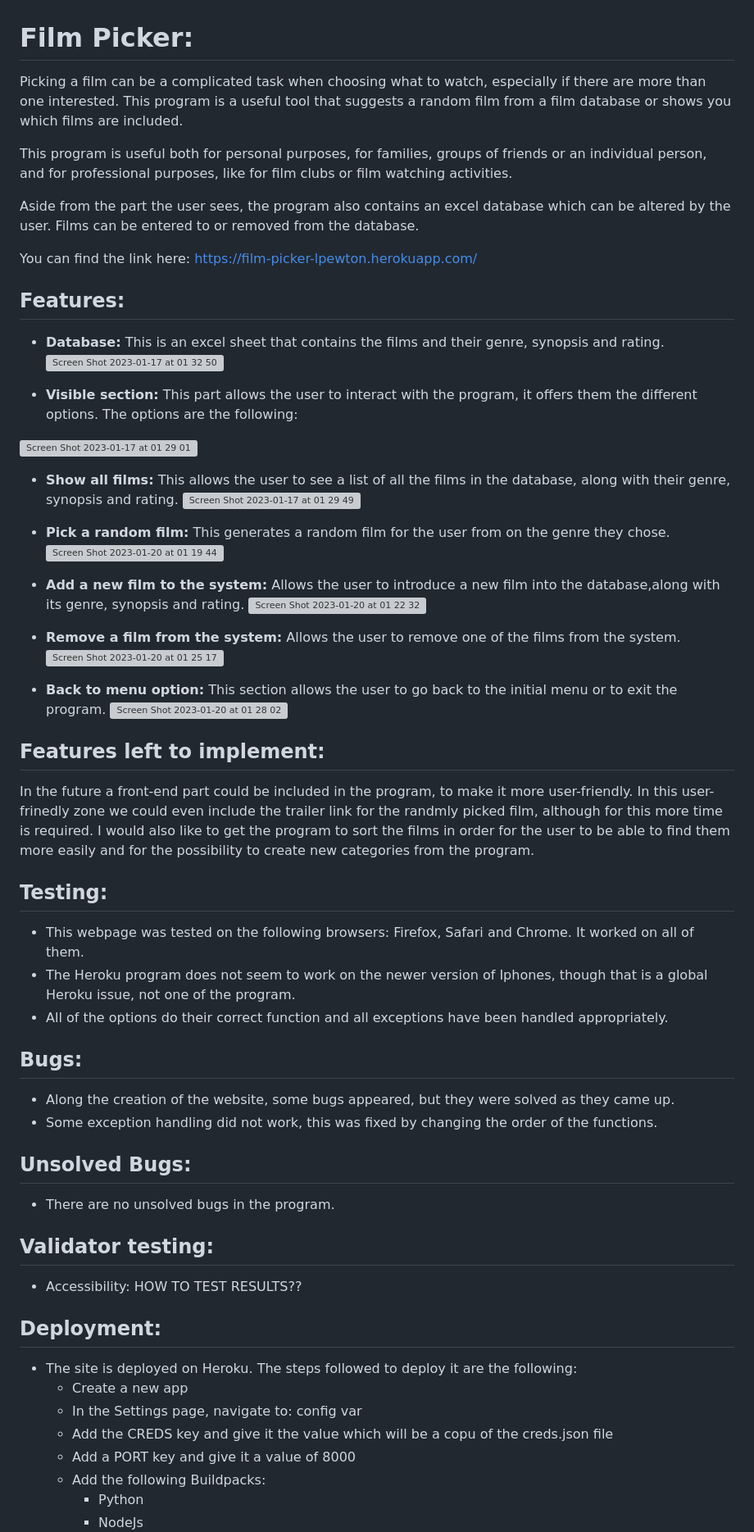
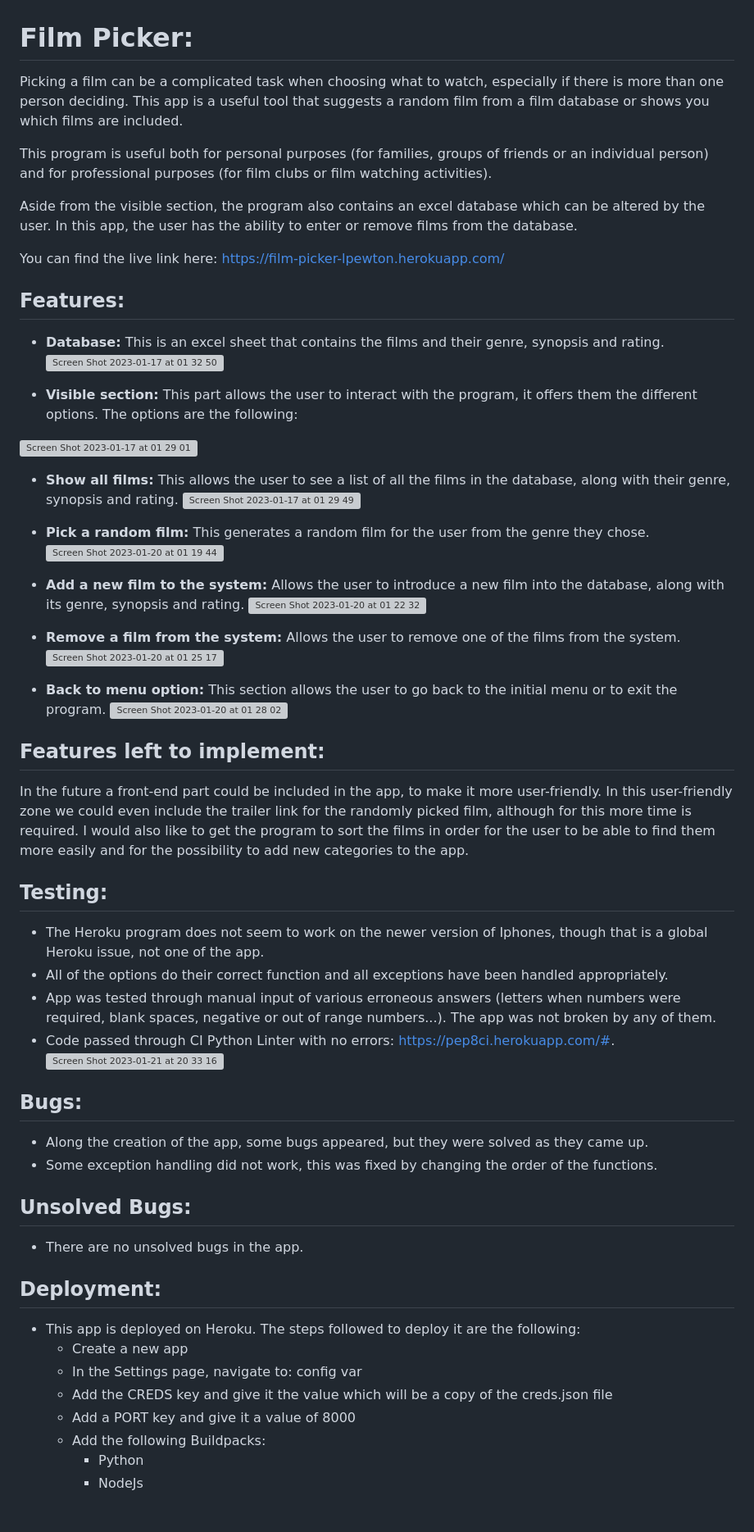
Before and after one commit to lpewton/film-picker, a Markdown page: README.md, the part around one of its changes. Shown at 82% size. GitHub-like rendering; blank space fills up the shorter version; grey boxes are pictures that could not be loaded.

Commit message:
Update README.md and correct gramatical errors

```diff
--- a/README.md
+++ b/README.md
@@ -1,12 +1,12 @@
 # Film Picker:
 
-Picking a film can be a complicated task when choosing what to watch, especially if there are more than one interested. This program is a useful tool that suggests a random film from a film database or shows you which films are included.
+Picking a film can be a complicated task when choosing what to watch, especially if there is more than one person deciding. This app is a useful tool that suggests a random film from a film database or shows you which films are included.
 
-This program is useful both for personal purposes, for families, groups of friends or an individual person, and for professional purposes, like for film clubs or film watching activities.
+This program is useful both for personal purposes (for families, groups of friends or an individual person) and for professional purposes (for film clubs or film watching activities).
 
-Aside from the part the user sees, the program also contains an excel database which can be altered by the user. Films can be entered to or removed from the database.
+Aside from the visible section, the program also contains an excel database which can be altered by the user. In this app, the user has the ability to enter or remove films from the database.
 
-You can find the link here:
+You can find the live link here:
 https://film-picker-lpewton.herokuapp.com/
 
 ## Features:
@@ -24,11 +24,11 @@ This allows the user to see a list of all the films in the database, along with
 ![Screen Shot 2023-01-17 at 01 29 49](https://user-images.githubusercontent.com/114712846/212785141-3045253f-ba16-4b07-8240-ffb7e5f34cdf.png)
 
   * **Pick a random film:**
-This generates a random film for the user from on the genre they chose.
+This generates a random film for the user from the genre they chose.
 ![Screen Shot 2023-01-20 at 01 19 44](https://user-images.githubusercontent.com/114712846/213590826-849b5241-91f8-42a1-873a-f9ab3779c4e6.png)
 
   * **Add a new film to the system:**
-Allows the user to introduce a new film into the database,along with its genre, synopsis and rating.
+Allows the user to introduce a new film into the database, along with its genre, synopsis and rating.
 ![Screen Shot 2023-01-20 at 01 22 32](https://user-images.githubusercontent.com/114712846/213591117-6d40874f-60be-4339-80c7-c8b4c90853e1.png)
 
 
@@ -42,30 +42,29 @@ This section allows the user to go back to the initial menu or to exit the progr
 
 
 ## Features left to implement:
-In the future a front-end part could be included in the program, to make it more user-friendly. In this user-frinedly zone we could even include the trailer link for the randmly picked film, although for this more time is required.
-I would also like to get the program to sort the films in order for the user to be able to find them more easily and for the possibility to create new categories from the program.
+In the future a front-end part could be included in the app, to make it more user-friendly. In this user-friendly zone we could even include the trailer link for the randomly picked film, although for this more time is required.
+I would also like to get the program to sort the films in order for the user to be able to find them more easily and for the possibility to add new categories to the app.
 
 ## Testing:
-* This webpage was tested on the following browsers: Firefox, Safari and Chrome. It worked on all of them.
-* The Heroku program does not seem to work on the newer version of Iphones, though that is a global Heroku issue, not one of the program.
+* The Heroku program does not seem to work on the newer version of Iphones, though that is a global Heroku issue, not one of the app.
 * All of the options do their correct function and all exceptions have been handled appropriately.
+* App was tested through manual input of various erroneous answers (letters when numbers were required, blank spaces, negative or out of range numbers...). The app was not broken by any of them.
+* Code passed through CI Python Linter with no errors: https://pep8ci.herokuapp.com/#.
+![Screen Shot 2023-01-21 at 20 33 16](https://user-images.githubusercontent.com/114712846/213884068-c28ffc92-3f39-4f09-91a5-4ef2b8cd8285.png)
+
 
 ## Bugs:
-* Along the creation of the website, some bugs appeared, but they were solved as they came up.
+* Along the creation of the app, some bugs appeared, but they were solved as they came up.
 * Some exception handling did not work, this was fixed by changing the order of the functions.
 
 ## Unsolved Bugs:
-* There are no unsolved bugs in the program.
-
-## Validator testing:
-
-* Accessibility: HOW TO TEST RESULTS??
+* There are no unsolved bugs in the app.
 
 ## Deployment:
-* The site is deployed on Heroku. The steps followed to deploy it are the following:
+* This app is deployed on Heroku. The steps followed to deploy it are the following:
   *  Create a new app
   * In the Settings page, navigate to: config var
-  * Add the CREDS key and give it the value which will be a copu of the creds.json file
+  * Add the CREDS key and give it the value which will be a copy of the creds.json file
   * Add a PORT key and give it a value of 8000
   * Add the following Buildpacks:
     * Python
```
Also changed, not shown: other parts of README.md (+3 -1 lines).
